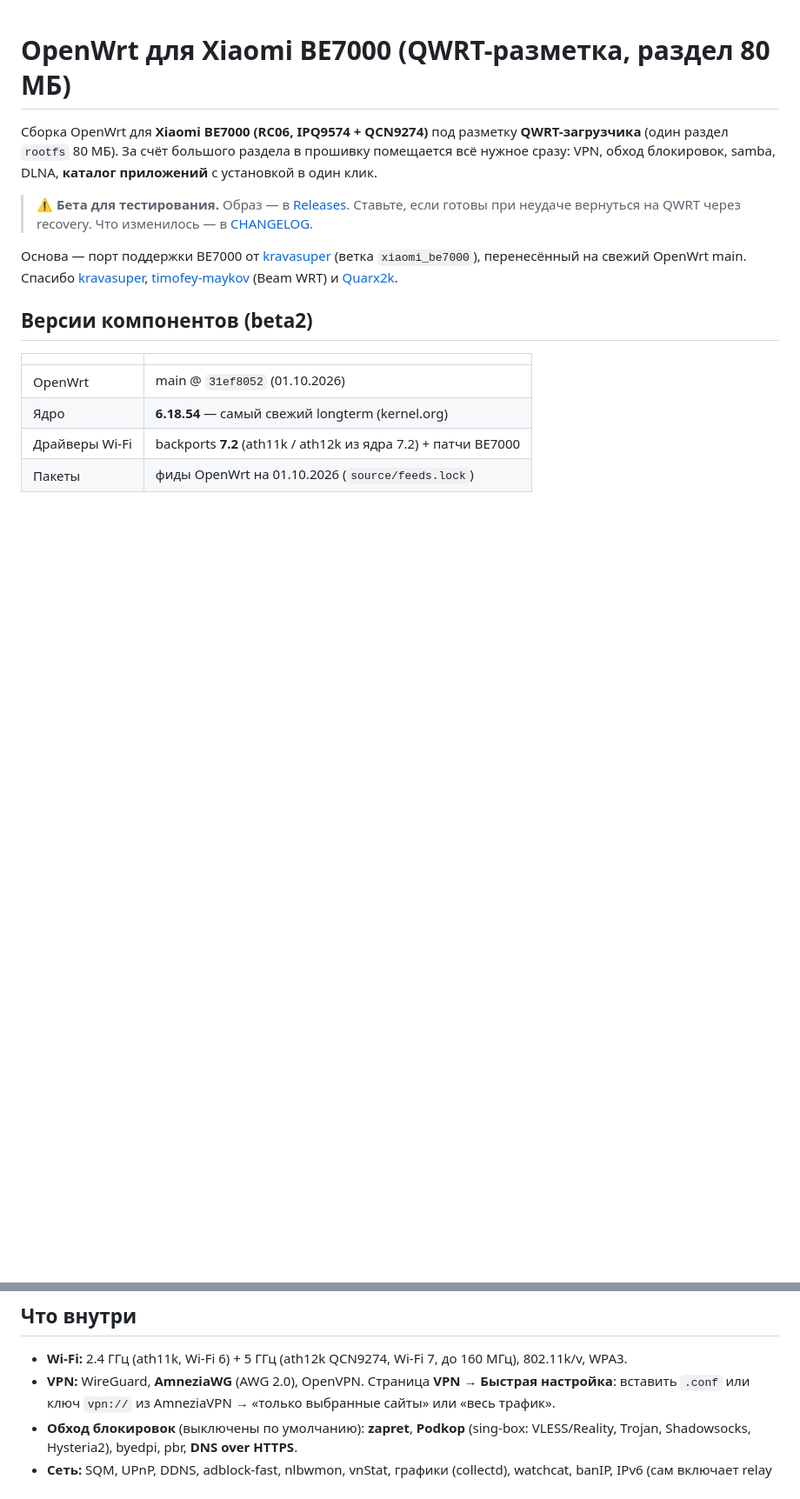
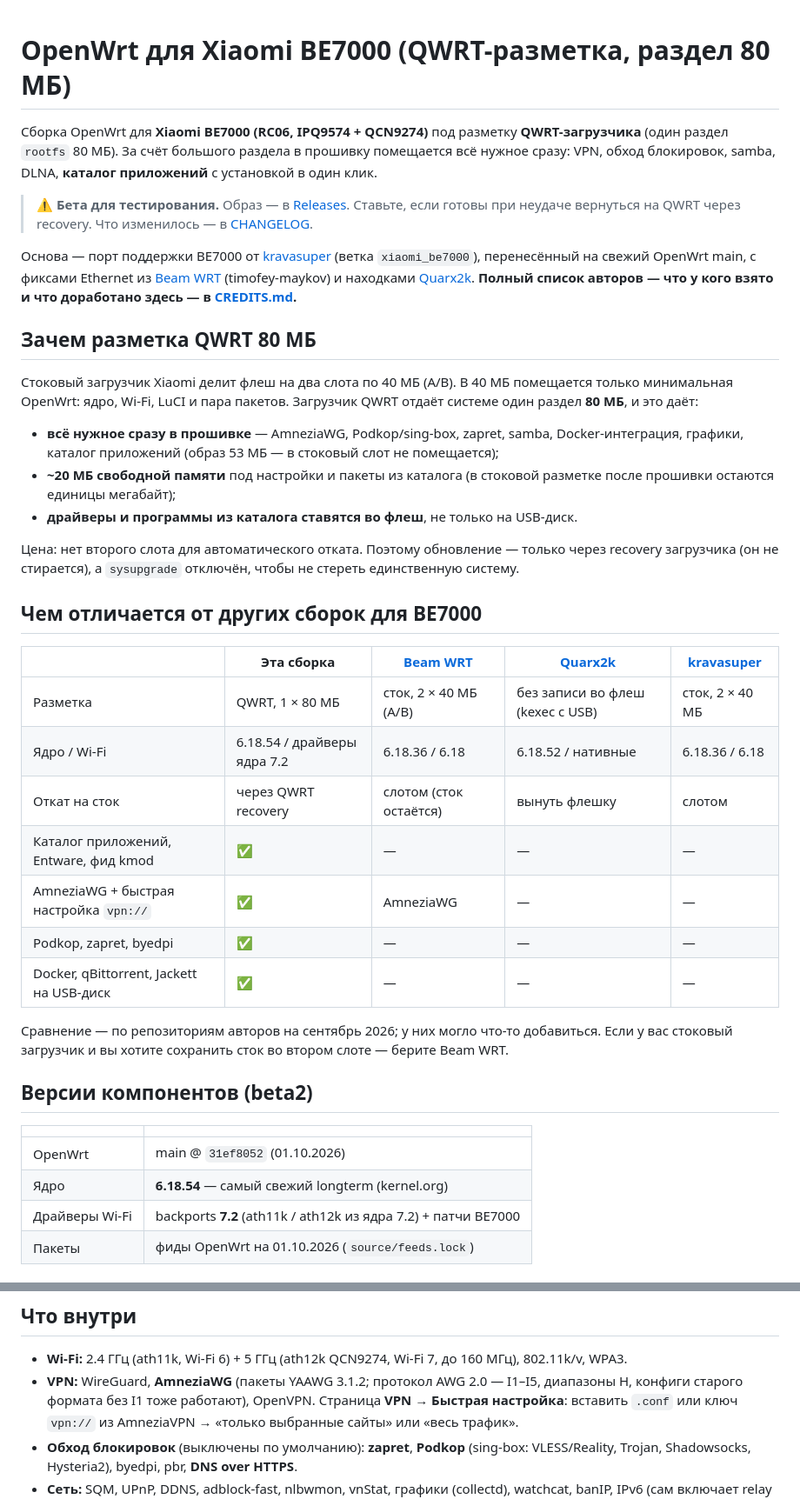
Before and after one commit to Trall9/be7000-openwrt, a Markdown page: README.md, 2 parts joined by grey strips. Shown at 87% size. Drawn GitHub-style; blank space fills up the shorter version.

```diff
--- a/README.md
+++ b/README.md
@@ -10,10 +10,40 @@
 > [CHANGELOG](CHANGELOG.md).
 
 Основа — порт поддержки BE7000 от [kravasuper](https://github.com/kravasuper/openwrt)
-(ветка `xiaomi_be7000`), перенесённый на свежий OpenWrt main. Спасибо
-[kravasuper](https://github.com/kravasuper/openwrt),
-[timofey-maykov](https://github.com/timofey-maykov/be7000-openwrt) (Beam WRT) и
-[Quarx2k](https://github.com/Quarx2k/OpenWRT-BE7000).
+(ветка `xiaomi_be7000`), перенесённый на свежий OpenWrt main, с фиксами Ethernet из
+[Beam WRT](https://github.com/timofey-maykov/be7000-openwrt) (timofey-maykov) и находками
+[Quarx2k](https://github.com/Quarx2k/OpenWRT-BE7000). **Полный список авторов — что у кого
+взято и что доработано здесь — в [CREDITS.md](CREDITS.md).**
+
+## Зачем разметка QWRT 80 МБ
+
+Стоковый загрузчик Xiaomi делит флеш на два слота по 40 МБ (A/B). В 40 МБ помещается только
+минимальная OpenWrt: ядро, Wi-Fi, LuCI и пара пакетов. Загрузчик QWRT отдаёт системе один
+раздел **80 МБ**, и это даёт:
+
+- **всё нужное сразу в прошивке** — AmneziaWG, Podkop/sing-box, zapret, samba, Docker-интеграция,
+  графики, каталог приложений (образ 53 МБ — в стоковый слот не помещается);
+- **~20 МБ свободной памяти** под настройки и пакеты из каталога (в стоковой разметке после
+  прошивки остаются единицы мегабайт);
+- **драйверы и программы из каталога ставятся во флеш**, не только на USB-диск.
+
+Цена: нет второго слота для автоматического отката. Поэтому обновление — только через
+recovery загрузчика (он не стирается), а `sysupgrade` отключён, чтобы не стереть единственную систему.
+
+## Чем отличается от других сборок для BE7000
+
+| | Эта сборка | [Beam WRT](https://github.com/timofey-maykov/be7000-openwrt) | [Quarx2k](https://github.com/Quarx2k/OpenWRT-BE7000) | [kravasuper](https://github.com/kravasuper/openwrt) |
+|---|---|---|---|---|
+| Разметка | QWRT, 1 × 80 МБ | сток, 2 × 40 МБ (A/B) | без записи во флеш (kexec с USB) | сток, 2 × 40 МБ |
+| Ядро / Wi-Fi | 6.18.54 / драйверы ядра 7.2 | 6.18.36 / 6.18 | 6.18.52 / нативные | 6.18.36 / 6.18 |
+| Откат на сток | через QWRT recovery | слотом (сток остаётся) | вынуть флешку | слотом |
+| Каталог приложений, Entware, фид kmod | ✅ | — | — | — |
+| AmneziaWG + быстрая настройка `vpn://` | ✅ | AmneziaWG | — | — |
+| Podkop, zapret, byedpi | ✅ | — | — | — |
+| Docker, qBittorrent, Jackett на USB-диск | ✅ | — | — | — |
+
+Сравнение — по репозиториям авторов на сентябрь 2026; у них могло что-то добавиться.
+Если у вас стоковый загрузчик и вы хотите сохранить сток во втором слоте — берите Beam WRT.
 
 ## Версии компонентов (beta2)
 
@@ -34,7 +64,7 @@
 ## Что внутри
 
 - **Wi-Fi:** 2.4 ГГц (ath11k, Wi-Fi 6) + 5 ГГц (ath12k QCN9274, Wi-Fi 7, до 160 МГц), 802.11k/v, WPA3.
-- **VPN:** WireGuard, **AmneziaWG** (AWG 2.0), OpenVPN. Страница **VPN → Быстрая настройка**:
+- **VPN:** WireGuard, **AmneziaWG** (пакеты YAAWG 3.1.2; протокол AWG 2.0 — I1–I5, диапазоны H, конфиги старого формата без I1 тоже работают), OpenVPN. Страница **VPN → Быстрая настройка**:
   вставить `.conf` или ключ `vpn://` из AmneziaVPN → «только выбранные сайты» или «весь трафик».
 - **Обход блокировок** (выключены по умолчанию): **zapret**, **Podkop** (sing-box: VLESS/Reality,
   Trojan, Shadowsocks, Hysteria2), byedpi, pbr, **DNS over HTTPS**.
```
Also changed, not shown: CREDITS.md (added, +63 -0 lines).
